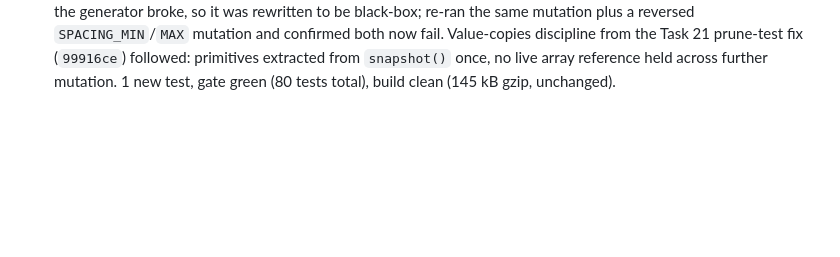
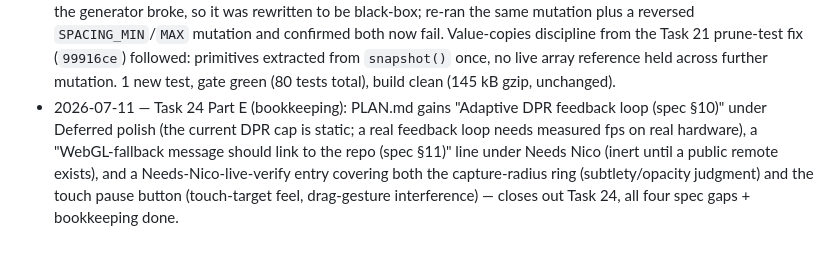
Before and after one commit to sutheimernico/planet-hopper, a Markdown page: AUTOPILOT_LOG.md, the part around the change. GitHub-like rendering; blank space fills up the shorter version.

```diff
--- a/AUTOPILOT_LOG.md
+++ b/AUTOPILOT_LOG.md
@@ -31,3 +31,4 @@ One line per iteration. Newest last.
 - 2026-07-11 — Task 24 Part B: touch pause button (`src/ui/hud.ts`, `src/ui/style.css`, `src/main.ts`) — HUD gains a bottom-left "⏸" button (aria-label "Pause"), following the mute-button pointer-events pattern, wired via new `HudOptions.onPause` to the same `'pause'` transition Esc already dispatches; `HudView.showPause` hides it outside `phase === 'playing'` so it never floats over the pause/gameover/start overlay. Also bumped `src/render/devhud.ts`'s dev-only fps readout from `bottom:8px` to `bottom:66px` — it shares the bottom-left corner and would otherwise sit under the new button in `npm run dev` (prod builds tree-shake the overlay out, so this is dev-mode-only). No new tests (DOM/UI layer, same precedent as Tasks 15–21). Gate green (80 tests, unchanged), build clean (145 kB gzip, unchanged).
 - 2026-07-11 — Task 24 Part C: `effects.reset()` (`src/render/effects.ts`, `src/main.ts`) — closes the documented Task-20-review gap where `pools.reset()` existed on restart but the engine trail and capture/crystal/death burst buffers had no equivalent, so a fast restart could carry visual remnants from the previous run into the new one; `reset()` zeroes the trail ring buffer, resets `head`, and zeroes the burst position buffer + opacity + `burstLife`. Wired into `onRestart` right after `pools.reset()`. No new tests (render layer, same precedent as Tasks 15–21). Gate green (80 tests, unchanged), build clean (145 kB gzip, unchanged).
 - 2026-07-11 — Task 24 Part D: ramp monotonicity test (`tests/generator.test.ts`) — pins spec §12's "ramp monotonicity" requirement for `world/generator.ts`'s difficulty ramp: crystal density per gap is counted directly from the world's real crystal positions (deterministic given ramp; must be exactly non-increasing) and planet spacing is bucket-averaged over the ramp-up phase only (x below `RAMP_DISTANCE`, 4 buckets) since a single gap is jittered ±15% and the post-saturation tail is a noisy plateau, not a trend. A first draft instead recomputed both quantities from the imported constants directly (mirroring generator.ts's formulas) rather than reading real output — a mutation check (swap `CRYSTALS_PER_GAP_START`/`END` in generator.ts) proved that version couldn't fail no matter how badly the generator broke, so it was rewritten to be black-box; re-ran the same mutation plus a reversed `SPACING_MIN`/`MAX` mutation and confirmed both now fail. Value-copies discipline from the Task 21 prune-test fix (`99916ce`) followed: primitives extracted from `snapshot()` once, no live array reference held across further mutation. 1 new test, gate green (80 tests total), build clean (145 kB gzip, unchanged).
+- 2026-07-11 — Task 24 Part E (bookkeeping): PLAN.md gains "Adaptive DPR feedback loop (spec §10)" under Deferred polish (the current DPR cap is static; a real feedback loop needs measured fps on real hardware), a "WebGL-fallback message should link to the repo (spec §11)" line under Needs Nico (inert until a public remote exists), and a Needs-Nico-live-verify entry covering both the capture-radius ring (subtlety/opacity judgment) and the touch pause button (touch-target feel, drag-gesture interference) — closes out Task 24, all four spec gaps + bookkeeping done.
```
Also changed, not shown: PLAN.md (+9 -1 lines).
